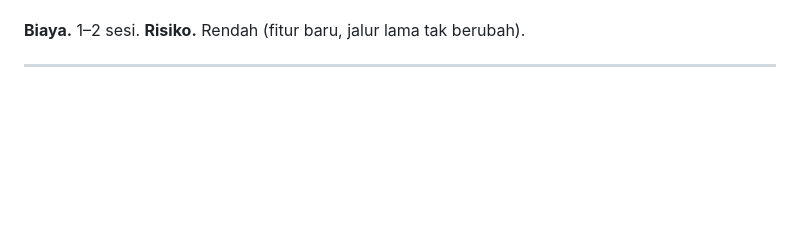
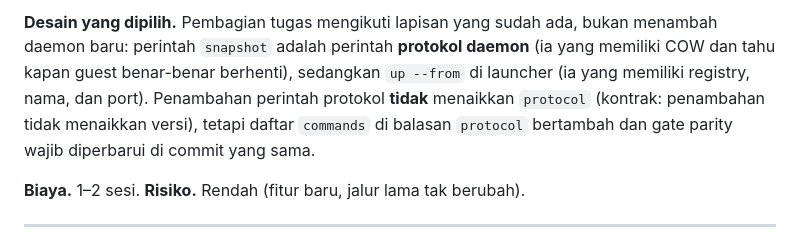
Before and after one commit to michaelamoetoevsky/uml4termux, a Markdown page: docs/NEXT-STEPS.md, the part around one of its changes. GitHub-like rendering; blank space fills up the shorter version.

```diff
--- a/docs/NEXT-STEPS.md
+++ b/docs/NEXT-STEPS.md
@@ -217,3 +285,11 @@ jelas.
+**Desain yang dipilih.** Pembagian tugas mengikuti lapisan yang sudah ada, bukan
+menambah daemon baru: perintah `snapshot` adalah perintah **protokol daemon**
+(ia yang memiliki COW dan tahu kapan guest benar-benar berhenti), sedangkan
+`up --from` di launcher (ia yang memiliki registry, nama, dan port). Penambahan
+perintah protokol **tidak** menaikkan `protocol` (kontrak: penambahan tidak
+menaikkan versi), tetapi daftar `commands` di balasan `protocol` bertambah dan
+gate parity wajib diperbarui di commit yang sama.
+
 **Biaya.** 1–2 sesi. **Risiko.** Rendah (fitur baru, jalur lama tak berubah).
 
 ---
```
Also changed, not shown: other parts of docs/NEXT-STEPS.md (+68 -0 lines).
